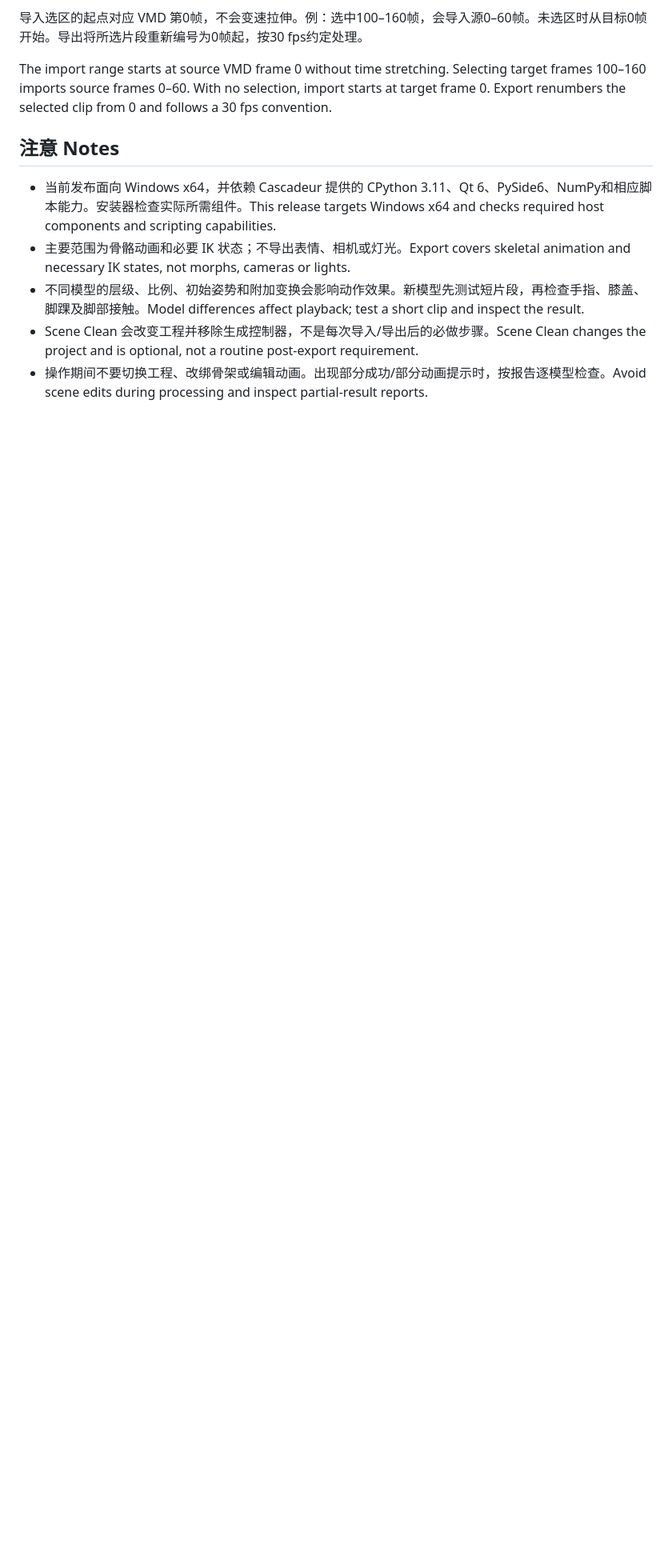
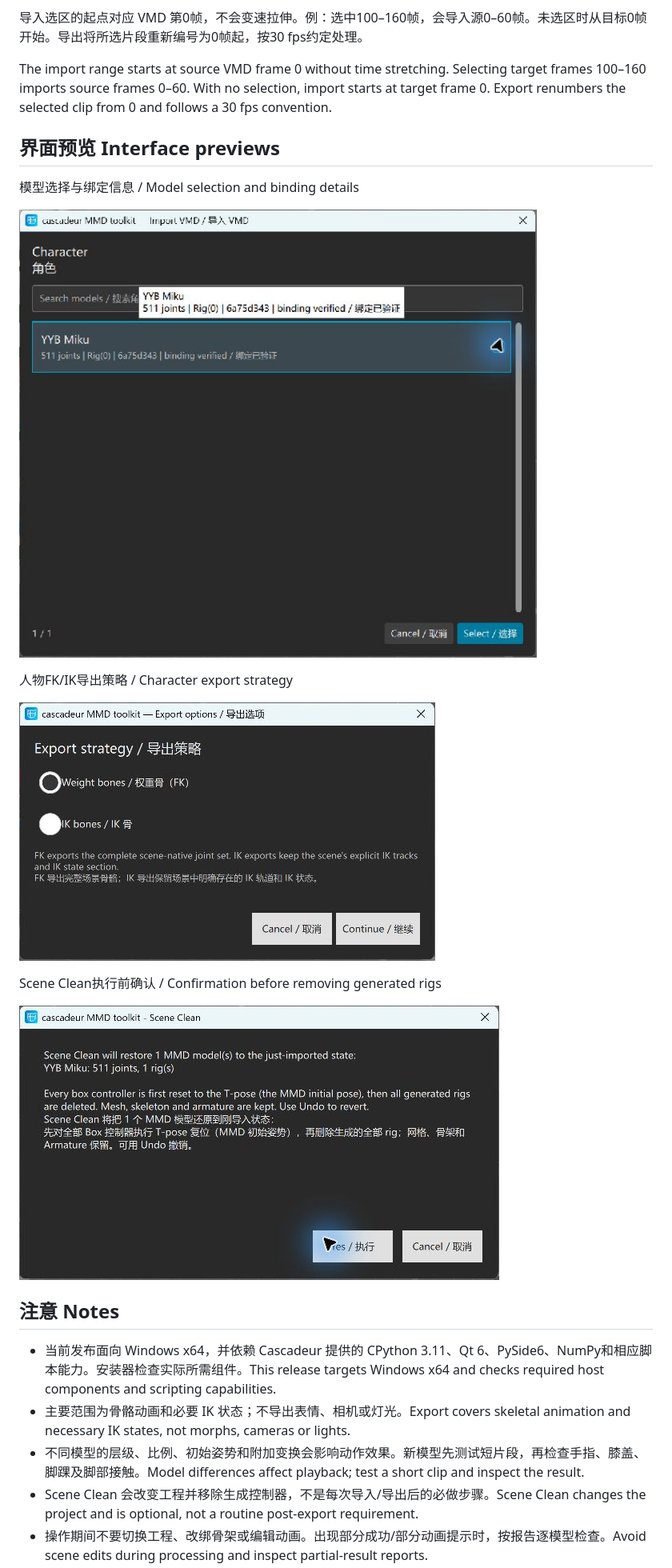
Before and after one commit to BrianFinch-1/cascadeur-mmd-toolkit, a Markdown page: README.md, the part around one of its changes. Shown at 80% size. Drawn GitHub-style; pictures changed too: docs/images/02-model-picker.png (added), docs/images/03-export-strategy.png (added), docs/images/04-scene-clean.png (added); blank space fills up the shorter version.

Commit message:
Add release cover and real toolkit interface previews

```diff
--- a/README.md
+++ b/README.md
@@ -42,6 +44,20 @@ Prepare the MMD model, skeleton and valid control bindings, then open a `.casc`
 
 The import range starts at source VMD frame 0 without time stretching. Selecting target frames 100–160 imports source frames 0–60. With no selection, import starts at target frame 0. Export renumbers the selected clip from 0 and follows a 30 fps convention.
 
+## 界面预览 Interface previews
+
+模型选择与绑定信息 / Model selection and binding details
+
+![Model picker](docs/images/02-model-picker.png)
+
+人物FK/IK导出策略 / Character export strategy
+
+![FK and IK export strategies](docs/images/03-export-strategy.png)
+
+Scene Clean执行前确认 / Confirmation before removing generated rigs
+
+![Scene Clean confirmation](docs/images/04-scene-clean.png)
+
 ## 注意 Notes
 
 - 当前发布面向 Windows x64，并依赖 Cascadeur 提供的 CPython 3.11、Qt 6、PySide6、NumPy和相应脚本能力。安装器检查实际所需组件。This release targets Windows x64 and checks required host components and scripting capabilities.
```
Also changed, not shown: other parts of README.md (+2 -0 lines), 1 other file.
